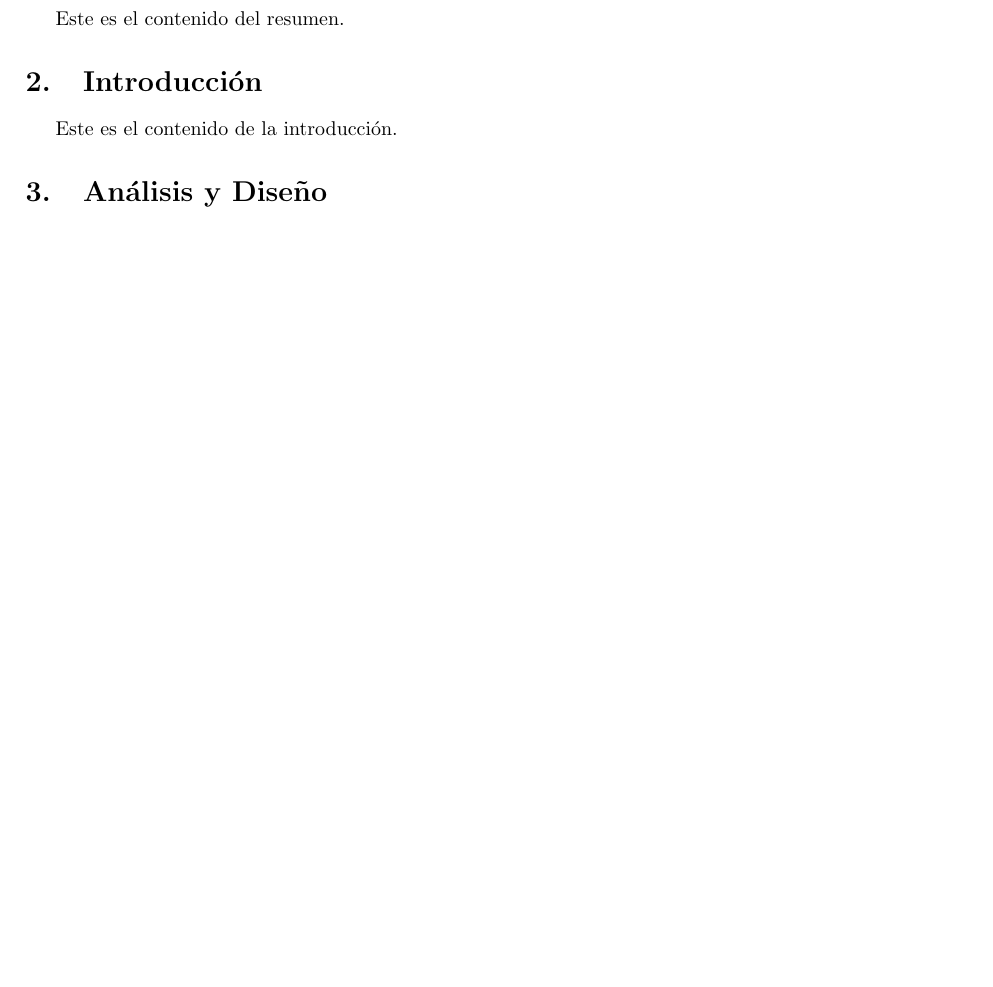
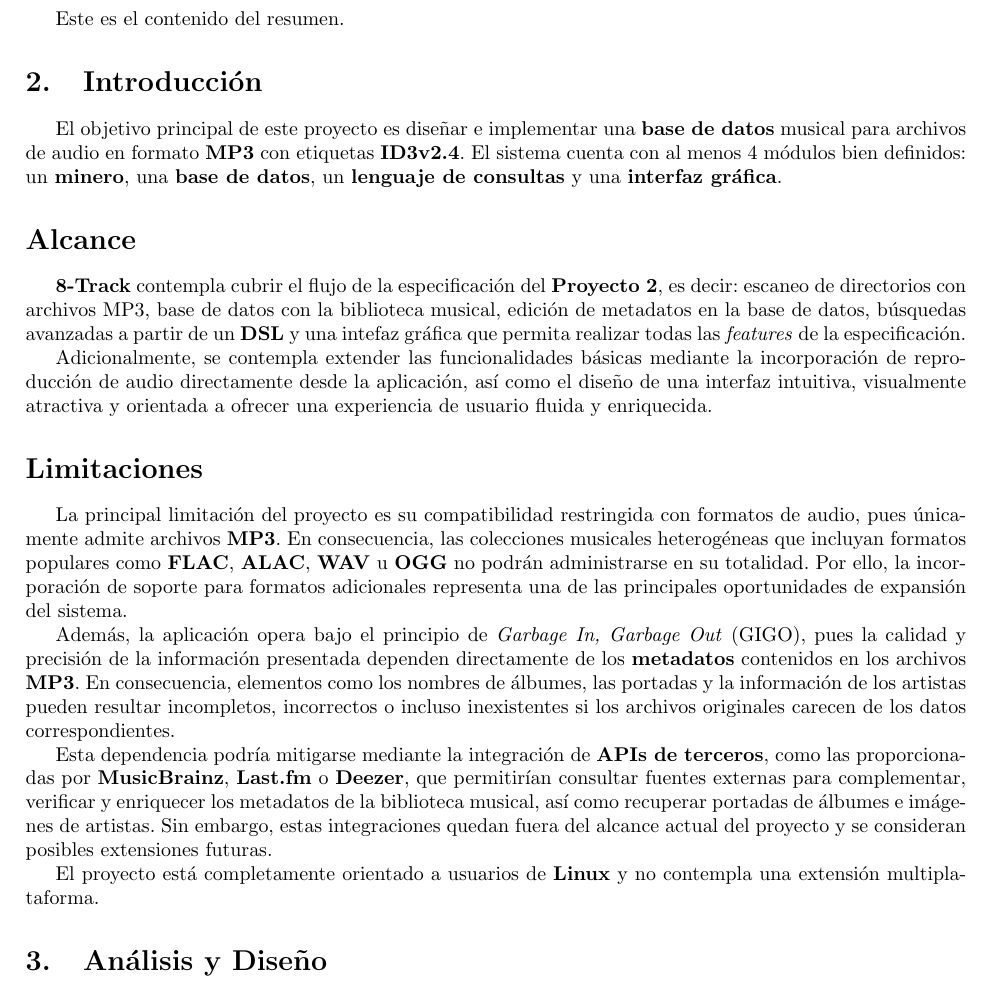
Before and after one commit to evanrock520-ciencias/8-Track, a LaTeX document (docs/report/main.tex, which reads docs/report/sections/01-introduction.tex): part of page 2 of 2 before the commit and part of page 2 of 3 after it, cut so that both start at the same text, the shorter picture padded with empty space. Compiled offline with pdfLaTeX.

Commit message:
docs: añade introducción del reporte

```diff
--- a/docs/report/main.tex
+++ b/docs/report/main.tex
@@ -12,7 +12,7 @@
 % \usepackage{hyperref}
 % \usepackage{xcolor}
 \usepackage{biblatex}
-
+\usepackage{csquotes}
 \addbibresource{refs.bib}
 
 % \definecolor{codegreen}{rgb}{0,0.6,0}
--- a/docs/report/sections/01-introduction.tex
+++ b/docs/report/sections/01-introduction.tex
@@ -1,3 +1,40 @@
 \section{Introducción}
 
-Este es el contenido de la introducción.
+El objetivo principal de este proyecto es diseñar e implementar una \textbf{base de datos} musical
+para archivos de audio en formato \textbf{MP3} con etiquetas \textbf{ID3v2.4}. El sistema cuenta con
+al menos 4 módulos bien definidos: un \textbf{minero}, una \textbf{base de datos}, un \textbf{lenguaje de consultas}
+y una \textbf{interfaz gráfica}.
+
+\section*{Alcance}
+
+\textbf{8-Track} contempla cubrir el flujo de la especificación del \textbf{Proyecto 2}, es decir:
+escaneo de directorios con archivos MP3, base de datos con la biblioteca musical, edición de
+metadatos en la base de datos, búsquedas avanzadas a partir de un \textbf{DSL} y una intefaz
+gráfica que permita realizar todas las \textit{features} de la especificación.
+
+Adicionalmente, se contempla extender las funcionalidades básicas mediante la incorporación de
+reproducción de audio directamente desde la aplicación, así como el diseño de una interfaz intuitiva,
+visualmente atractiva y orientada a ofrecer una experiencia de usuario fluida y enriquecida.
+
+\section*{Limitaciones}
+
+La principal limitación del proyecto es su compatibilidad restringida con formatos de audio, pues
+únicamente admite archivos \textbf{MP3}. En consecuencia, las colecciones musicales heterogéneas que
+incluyan formatos populares como \textbf{FLAC}, \textbf{ALAC}, \textbf{WAV} u \textbf{OGG} no podrán administrarse en su totalidad.
+Por ello, la incorporación de soporte para formatos adicionales representa una de las principales
+oportunidades de expansión del sistema.
+
+Además, la aplicación opera bajo el principio de \textit{Garbage In, Garbage Out} (GIGO), pues la calidad y
+precisión de la información presentada dependen directamente de los \textbf{metadatos} contenidos
+en los archivos \textbf{MP3}. En consecuencia, elementos como los nombres de álbumes, las portadas y
+la información de los artistas pueden resultar incompletos, incorrectos o incluso inexistentes si
+los archivos originales carecen de los datos correspondientes.
+
+Esta dependencia podría mitigarse mediante la integración de \textbf{APIs de terceros}, como las proporcionadas
+por \textbf{MusicBrainz}, \textbf{Last.fm} o \textbf{Deezer}, que permitirían consultar fuentes externas
+para complementar, verificar y enriquecer los metadatos de la biblioteca musical, así como recuperar
+portadas de álbumes e imágenes de artistas. Sin embargo, estas integraciones quedan fuera del alcance
+actual del proyecto y se consideran posibles extensiones futuras.
+
+El proyecto está completamente orientado a usuarios de \textbf{Linux} y no contempla una extensión
+multiplataforma.
```
Lines whose indentation alone changed are shown as unchanged.
